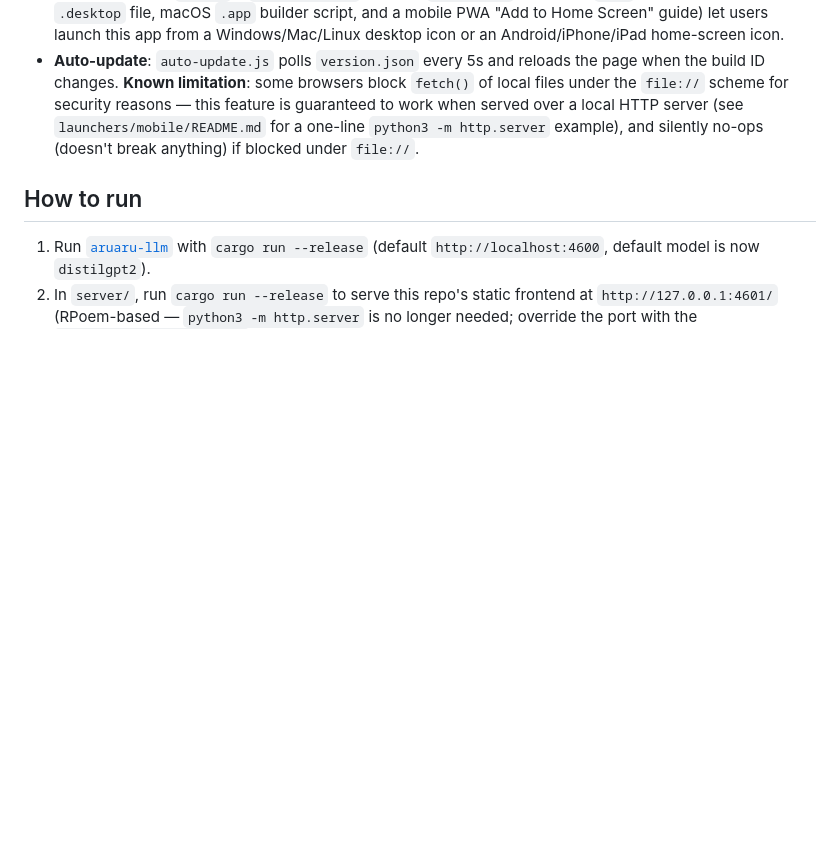
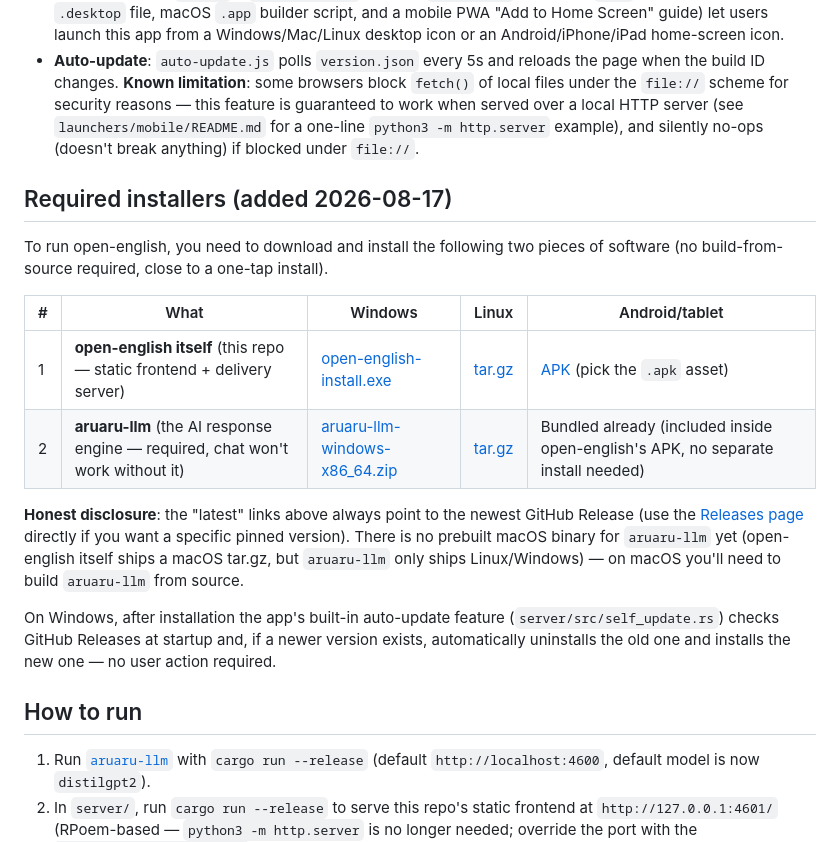
Before and after one commit to aon-co-jp/open-english, a Markdown page: README-English.md, the part around the change. Rendered like a GitHub page; blank space fills up the shorter version.

```diff
--- a/README-English.md
+++ b/README-English.md
@@ -188,6 +188,27 @@ students from complete beginner to advanced.
   for a one-line `python3 -m http.server` example), and silently
   no-ops (doesn't break anything) if blocked under `file://`.
 
+## Required installers (added 2026-08-17)
+
+To run open-english, you need to download and install the following two pieces of
+software (no build-from-source required, close to a one-tap install).
+
+| # | What | Windows | Linux | Android/tablet |
+|---|---|---|---|---|
+| 1 | **open-english itself** (this repo — static frontend + delivery server) | [open-english-install.exe](https://github.com/aon-co-jp/open-english/releases/latest/download/open-english-install.exe) | [tar.gz](https://github.com/aon-co-jp/open-english/releases/latest) | [APK](https://github.com/aon-co-jp/open-english/releases/latest) (pick the `.apk` asset) |
+| 2 | **aruaru-llm** (the AI response engine — required, chat won't work without it) | [aruaru-llm-windows-x86_64.zip](https://github.com/aon-co-jp/aruaru-llm/releases/latest/download/aruaru-llm-windows-x86_64.zip) | [tar.gz](https://github.com/aon-co-jp/aruaru-llm/releases/latest) | Bundled already (included inside open-english's APK, no separate install needed) |
+
+**Honest disclosure**: the "latest" links above always point to the newest GitHub
+Release (use the [Releases page](https://github.com/aon-co-jp/open-english/releases)
+directly if you want a specific pinned version). There is no prebuilt macOS binary for
+`aruaru-llm` yet (open-english itself ships a macOS tar.gz, but `aruaru-llm` only ships
+Linux/Windows) — on macOS you'll need to build `aruaru-llm` from source.
+
+On Windows, after installation the app's built-in auto-update feature
+(`server/src/self_update.rs`) checks GitHub Releases at startup and, if a newer version
+exists, automatically uninstalls the old one and installs the new one — no user action
+required.
+
 ## How to run
 
 1. Run [`aruaru-llm`](https://github.com/aon-co-jp/aruaru-llm) with
```
Also changed, not shown: README.md (+22 -0 lines).
